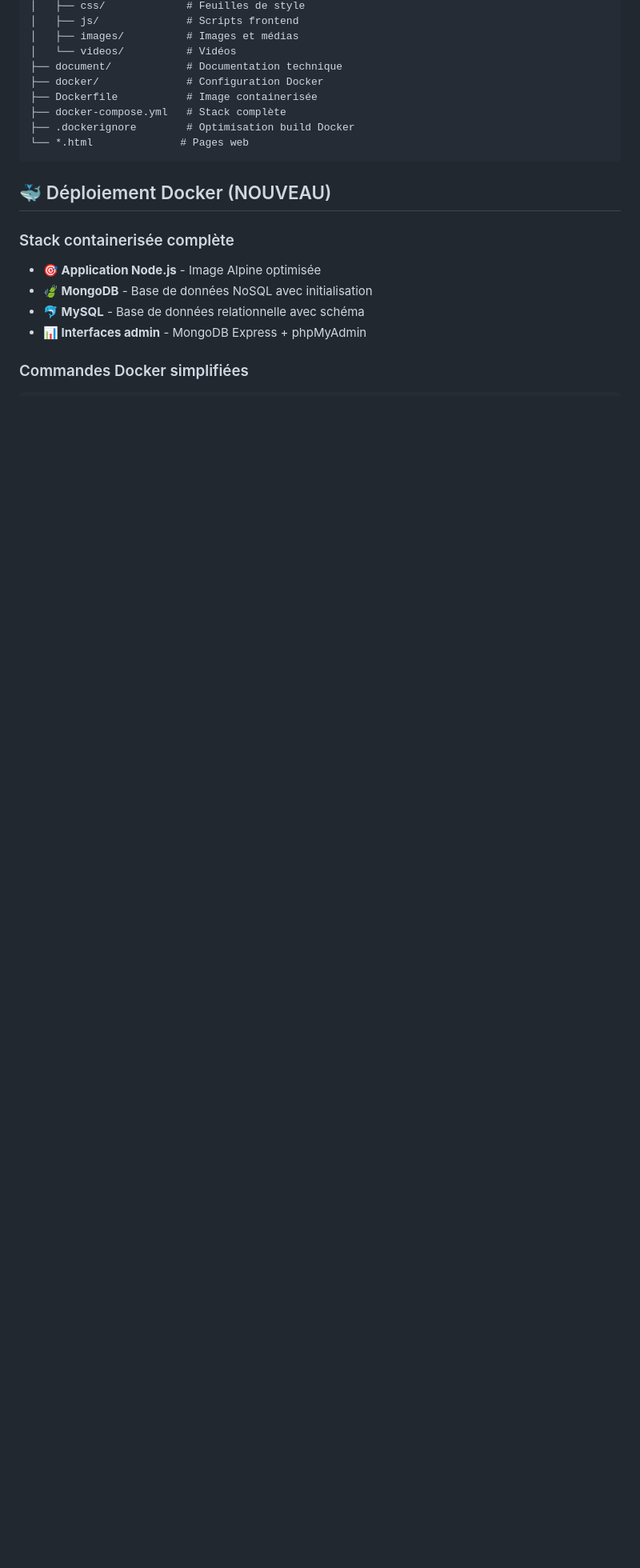
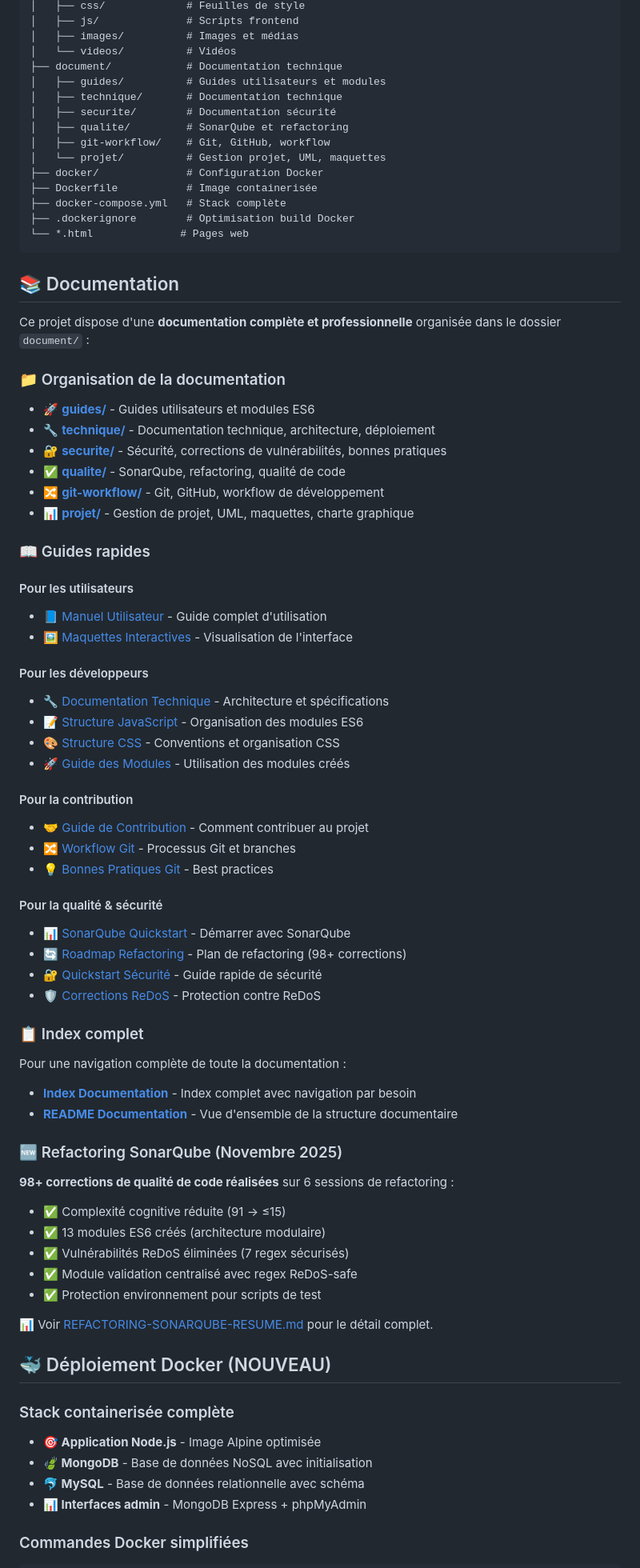
Before and after one commit to cyriltouchard/EcoRide, a Markdown page: README.md, the part around the change. Shown: that part at 80% size. GitHub-like rendering; blank space fills up the shorter version.

Commit message:
Docs: Mise à jour README avec nouvelle structure documentation
Ajout d'une section dédiée à la documentation dans le README principal:

 Organisation de la documentation:
   - Présentation de la structure en 6 dossiers thématiques
   - Arborescence claire avec icônes

 Guides rapides par profil:
   - Pour les utilisateurs (manuel, maquettes)
   - Pour les développeurs (technique, structure JS/CSS)
   - Pour les contributeurs (Git workflow, bonnes pratiques)
   - Pour la qualité & sécurité (SonarQube, ReDoS)

 Liens vers index et README documentation:
   - Index complet avec navigation par besoin
   - Vue d'ensemble de la structure

 Résumé refactoring SonarQube:
   - 98+ corrections réalisées
   - Lien vers documentation détaillée

Amélioration de la trouvabilité et accessibilité de la documentation
pour tous les profils d'utilisateurs du projet.

````diff
--- a/README.md
+++ b/README.md
@@ -204,12 +204,71 @@ ecoride/
 │   ├── images/          # Images et médias
 │   └── videos/          # Vidéos
 ├── document/            # Documentation technique
+│   ├── guides/          # Guides utilisateurs et modules
+│   ├── technique/       # Documentation technique
+│   ├── securite/        # Documentation sécurité
+│   ├── qualite/         # SonarQube et refactoring
+│   ├── git-workflow/    # Git, GitHub, workflow
+│   └── projet/          # Gestion projet, UML, maquettes
 ├── docker/              # Configuration Docker
 ├── Dockerfile           # Image containerisée
 ├── docker-compose.yml   # Stack complète
 ├── .dockerignore        # Optimisation build Docker
 └── *.html              # Pages web
 ```
+
+## 📚 Documentation
+
+Ce projet dispose d'une **documentation complète et professionnelle** organisée dans le dossier `document/` :
+
+### 📁 Organisation de la documentation
+
+- 🚀 **[guides/](document/guides/)** - Guides utilisateurs et modules ES6
+- 🔧 **[technique/](document/technique/)** - Documentation technique, architecture, déploiement
+- 🔐 **[securite/](document/securite/)** - Sécurité, corrections de vulnérabilités, bonnes pratiques
+- ✅ **[qualite/](document/qualite/)** - SonarQube, refactoring, qualité de code
+- 🔀 **[git-workflow/](document/git-workflow/)** - Git, GitHub, workflow de développement
+- 📊 **[projet/](document/projet/)** - Gestion de projet, UML, maquettes, charte graphique
+
+### 📖 Guides rapides
+
+#### Pour les utilisateurs
+- 📘 [Manuel Utilisateur](document/guides/Manuel-Utilisateur-EcoRide-2025.md) - Guide complet d'utilisation
+- 🖼️ [Maquettes Interactives](document/projet/Maquettes.html) - Visualisation de l'interface
+
+#### Pour les développeurs
+- 🔧 [Documentation Technique](document/technique/Documentation-Technique-EcoRide-2025.md) - Architecture et spécifications
+- 📝 [Structure JavaScript](document/technique/STRUCTURE-JAVASCRIPT.md) - Organisation des modules ES6
+- 🎨 [Structure CSS](document/technique/STRUCTURE-CSS.md) - Conventions et organisation CSS
+- 🚀 [Guide des Modules](document/guides/GUIDE-UTILISATION-MODULES.md) - Utilisation des modules créés
+
+#### Pour la contribution
+- 🤝 [Guide de Contribution](document/git-workflow/CONTRIBUTING.md) - Comment contribuer au projet
+- 🔀 [Workflow Git](document/git-workflow/WORKFLOW-GIT.md) - Processus Git et branches
+- 💡 [Bonnes Pratiques Git](document/git-workflow/GUIDE-BONNES-PRATIQUES-GIT-GITHUB.md) - Best practices
+
+#### Pour la qualité & sécurité
+- 📊 [SonarQube Quickstart](document/qualite/SONARQUBE-QUICKSTART.md) - Démarrer avec SonarQube
+- 🔄 [Roadmap Refactoring](document/qualite/REFACTORING-ROADMAP.md) - Plan de refactoring (98+ corrections)
+- 🔐 [Quickstart Sécurité](document/securite/QUICKSTART-SECURITE.md) - Guide rapide de sécurité
+- 🛡️ [Corrections ReDoS](document/securite/SECURITE-REDOS-CORRECTION.md) - Protection contre ReDoS
+
+### 📋 Index complet
+
+Pour une navigation complète de toute la documentation :
+- **[Index Documentation](document/Index-Documentation-EcoRide-2025.md)** - Index complet avec navigation par besoin
+- **[README Documentation](document/README.md)** - Vue d'ensemble de la structure documentaire
+
+### 🆕 Refactoring SonarQube (Novembre 2025)
+
+**98+ corrections de qualité de code réalisées** sur 6 sessions de refactoring :
+- ✅ Complexité cognitive réduite (91 → ≤15)
+- ✅ 13 modules ES6 créés (architecture modulaire)
+- ✅ Vulnérabilités ReDoS éliminées (7 regex sécurisés)
+- ✅ Module validation centralisé avec regex ReDoS-safe
+- ✅ Protection environnement pour scripts de test
+
+📊 Voir [REFACTORING-SONARQUBE-RESUME.md](document/qualite/REFACTORING-SONARQUBE-RESUME.md) pour le détail complet.
 
 ## 🐳 Déploiement Docker (NOUVEAU)
 
````
